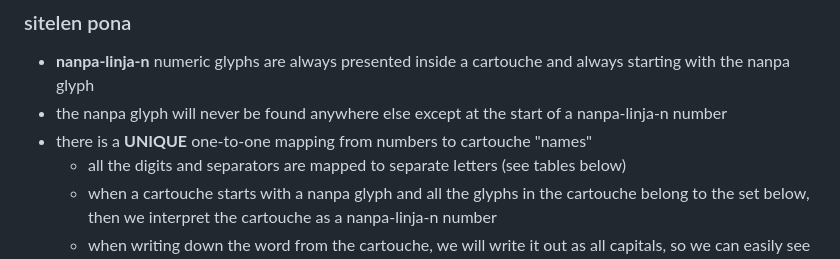
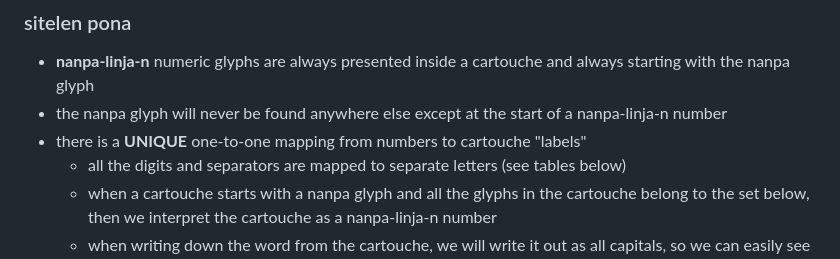
Before and after one commit to mndillon/toki-pona-nanpa-linja-n, a Markdown page: README.md, the part around the change. Rendered like a GitHub page.

```diff
--- a/README.md
+++ b/README.md
@@ -315,7 +315,7 @@ Prefix **nike** before any number:
 ### sitelen pona
 - **nanpa-linja-n** numeric glyphs are always presented inside a cartouche and always starting with the nanpa glyph
 - the nanpa glyph will never be found anywhere else except at the start of a nanpa-linja-n number
-- there is a **UNIQUE** one-to-one mapping from numbers to cartouche "names"
+- there is a **UNIQUE** one-to-one mapping from numbers to cartouche "labels"
   - all the digits and separators are mapped to separate letters (see tables below)
   - when a cartouche starts with a nanpa glyph and all the glyphs in the cartouche belong to the set below, then we interpret the cartouche as a nanpa-linja-n number
   - when writing down the word from the cartouche, we will write it out as all capitals, so we can easily see that it encodes a number
```
Also changed, not shown: images/render_restaurant_menu.png (added).
